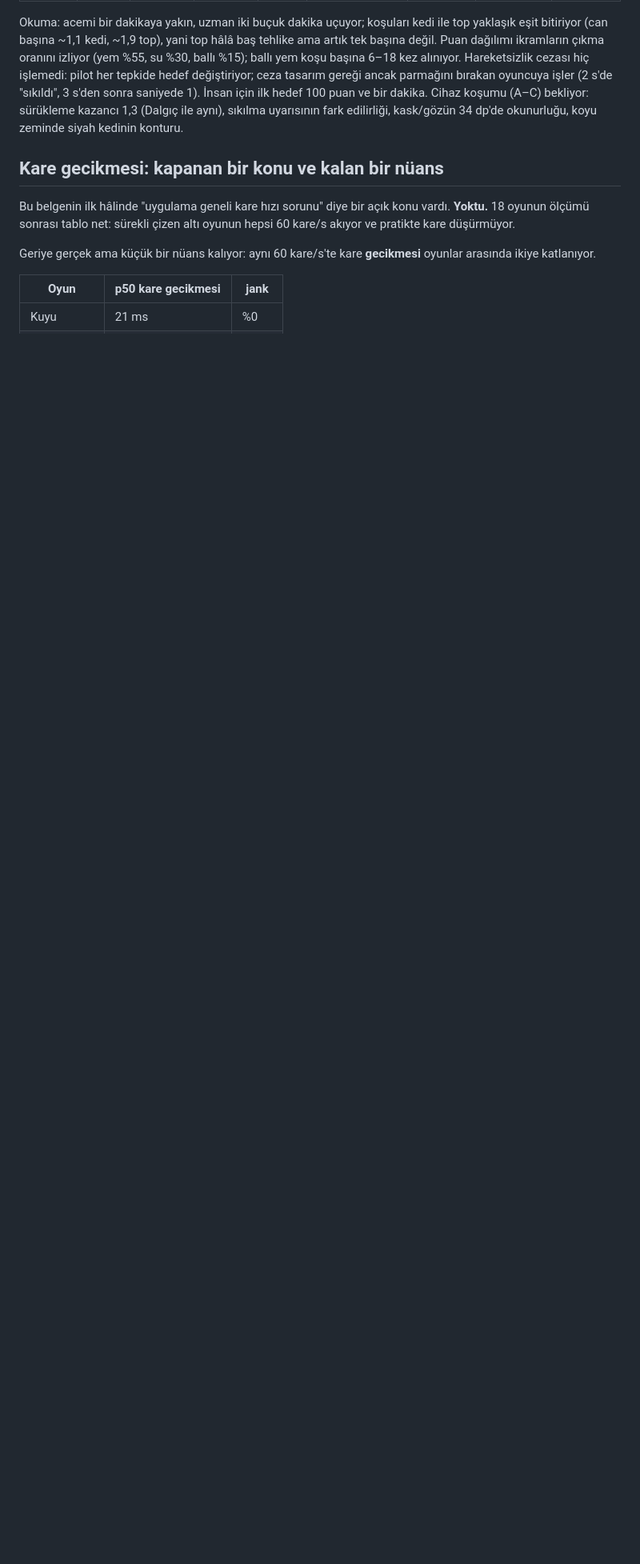
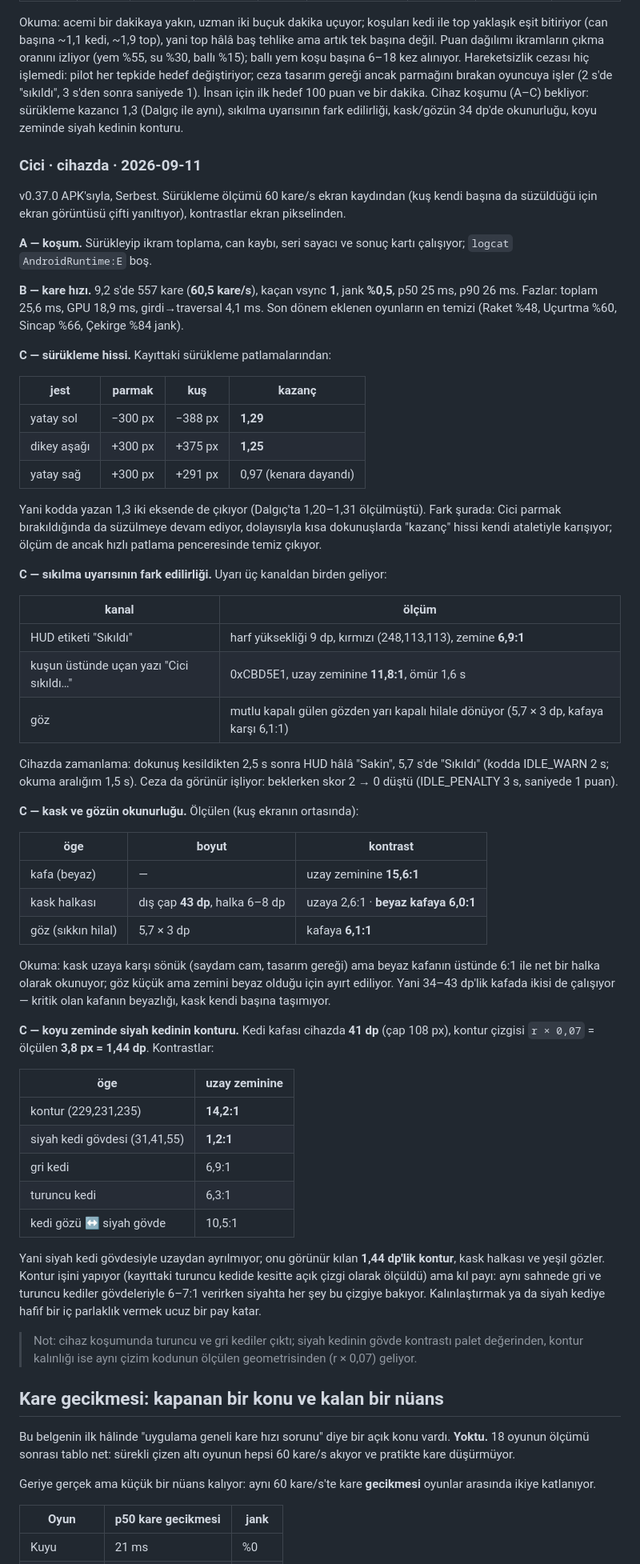
Before and after one commit to aripdcem/za, a Markdown page: docs/oyun-testi.md, the part around one of its changes. Shown at 80% size. GitHub-like rendering; blank space fills up the shorter version.

Commit message:
Cici: A–C cihazda koşuldu; siyah kedi yalnız 1,44 dp konturla ayrılıyor
Sürükleme kazancı iki eksende 1,25–1,29 (kodda 1,3); kuşun kendi süzülmesi
olduğu için ölçüm 60 kare/s kayıttaki patlama penceresinden alındı.

Sıkılma uyarısı üç kanaldan geliyor: HUD "Sıkıldı" 9 dp ve 6,9:1, kuşun
üstünde uçan yazı 11,8:1 (1,6 s), göz yarı kapalı hilale dönüyor. Cihazda
2,5 s'de hâlâ "Sakin", 5,7 s'de "Sıkıldı"; ceza skoru 2 → 0 yedi.

Kask dış çapı 43 dp, halka 6–8 dp: uzaya karşı 2,6:1 ama beyaz kafaya karşı
6,0:1 — kask kendi başına değil, kafanın beyazlığı sayesinde okunuyor. Göz
(sıkkın hilal) 5,7 × 3 dp, kafaya 6,1:1.

Kedi kafası 41 dp, kontur r×0,07 = 1,44 dp ve uzaya karşı 14,2:1; siyah
gövde ise 1,2:1. Yani siyah kedi tamamen bu ince konturla, kask halkasıyla ve
yeşil gözleriyle görünüyor — gri (6,9:1) ve turuncu (6,3:1) kediler gövdeyle
ayrılırken siyahta pay ince.

B: 60,5 kare/s, kaçan vsync 1, jank %0,5, p50 25 ms — yeni oyunların en temizi.
A: koşum, ikram, can ve sonuç kartı çalışıyor, logcat temiz.

Co-Authored-By: Claude Opus 5 <noreply@anthropic.com>
Claude-Session: https://claude.ai/code/session_01BY54eKGkqpw6fEbFdRk84c

```diff
--- a/docs/oyun-testi.md
+++ b/docs/oyun-testi.md
@@ -2103,6 +2104,81 @@ işler (2 s'de "sıkıldı", 3 s'den sonra saniyede 1). İnsan için ilk hedef
 (Dalgıç ile aynı), sıkılma uyarısının fark edilirliği, kask/gözün 34 dp'de
 okunurluğu, koyu zeminde siyah kedinin konturu.
 
+### Cici · cihazda · 2026-09-11
+
+v0.37.0 APK'sıyla, Serbest. Sürükleme ölçümü 60 kare/s ekran kaydından
+(kuş kendi başına da süzüldüğü için ekran görüntüsü çifti yanıltıyor),
+kontrastlar ekran pikselinden.
+
+**A — koşum.** Sürükleyip ikram toplama, can kaybı, seri sayacı ve sonuç kartı
+çalışıyor; `logcat` `AndroidRuntime:E` boş.
+
+**B — kare hızı.** 9,2 s'de 557 kare (**60,5 kare/s**), kaçan vsync **1**, jank
+**%0,5**, p50 25 ms, p90 26 ms. Fazlar: toplam 25,6 ms, GPU 18,9 ms,
+girdi→traversal 4,1 ms. Son dönem eklenen oyunların en temizi (Raket %48,
+Uçurtma %60, Sincap %66, Çekirge %84 jank).
+
+**C — sürükleme hissi.** Kayıttaki sürükleme patlamalarından:
+
+| jest | parmak | kuş | kazanç |
+| --- | --- | --- | --- |
+| yatay sol | −300 px | −388 px | **1,29** |
+| dikey aşağı | +300 px | +375 px | **1,25** |
+| yatay sağ | +300 px | +291 px | 0,97 (kenara dayandı) |
+
+Yani kodda yazan 1,3 iki eksende de çıkıyor (Dalgıç'ta 1,20–1,31 ölçülmüştü).
+Fark şurada: Cici parmak bırakıldığında da süzülmeye devam ediyor, dolayısıyla
+kısa dokunuşlarda "kazanç" hissi kendi ataletiyle karışıyor; ölçüm de ancak
+hızlı patlama penceresinde temiz çıkıyor.
+
+**C — sıkılma uyarısının fark edilirliği.** Uyarı üç kanaldan birden geliyor:
+
+| kanal | ölçüm |
+| --- | --- |
+| HUD etiketi "Sıkıldı" | harf yüksekliği 9 dp, kırmızı (248,113,113), zemine **6,9:1** |
+| kuşun üstünde uçan yazı "Cici sıkıldı…" | 0xCBD5E1, uzay zeminine **11,8:1**, ömür 1,6 s |
+| göz | mutlu kapalı gülen gözden yarı kapalı hilale dönüyor (5,7 × 3 dp, kafaya karşı 6,1:1) |
+
+Cihazda zamanlama: dokunuş kesildikten 2,5 s sonra HUD hâlâ "Sakin", 5,7 s'de
+"Sıkıldı" (kodda IDLE_WARN 2 s; okuma aralığım 1,5 s). Ceza da görünür işliyor:
+beklerken skor 2 → 0 düştü (IDLE_PENALTY 3 s, saniyede 1 puan).
+
+**C — kask ve gözün okunurluğu.** Ölçülen (kuş ekranın ortasında):
+
+| öge | boyut | kontrast |
+| --- | --- | --- |
+| kafa (beyaz) | — | uzay zeminine **15,6:1** |
+| kask halkası | dış çap **43 dp**, halka 6–8 dp | uzaya 2,6:1 · **beyaz kafaya 6,0:1** |
+| göz (sıkkın hilal) | 5,7 × 3 dp | kafaya **6,1:1** |
+
+Okuma: kask uzaya karşı sönük (saydam cam, tasarım gereği) ama beyaz kafanın
+üstünde 6:1 ile net bir halka olarak okunuyor; göz küçük ama zemini beyaz
+olduğu için ayırt ediliyor. Yani 34–43 dp'lik kafada ikisi de çalışıyor —
+kritik olan kafanın beyazlığı, kask kendi başına taşımıyor.
+
+**C — koyu zeminde siyah kedinin konturu.** Kedi kafası cihazda **41 dp**
+(çap 108 px), kontur çizgisi `r × 0,07` = ölçülen **3,8 px = 1,44 dp**.
+Kontrastlar:
+
+| öge | uzay zeminine |
+| --- | --- |
+| kontur (229,231,235) | **14,2:1** |
+| siyah kedi gövdesi (31,41,55) | **1,2:1** |
+| gri kedi | 6,9:1 |
+| turuncu kedi | 6,3:1 |
+| kedi gözü ↔ siyah gövde | 10,5:1 |
+
+Yani siyah kedi gövdesiyle uzaydan ayrılmıyor; onu görünür kılan **1,44 dp'lik
+kontur**, kask halkası ve yeşil gözler. Kontur işini yapıyor (kayıttaki turuncu
+kedide kesitte açık çizgi olarak ölçüldü) ama kıl payı: aynı sahnede gri ve
+turuncu kediler gövdeleriyle 6–7:1 verirken siyahta her şey bu çizgiye bakıyor.
+Kalınlaştırmak ya da siyah kediye hafif bir iç parlaklık vermek ucuz bir pay
+katar.
+
+> Not: cihaz koşumunda turuncu ve gri kediler çıktı; siyah kedinin gövde
+> kontrastı palet değerinden, kontur kalınlığı ise aynı çizim kodunun ölçülen
+> geometrisinden (r × 0,07) geliyor.
+
 ## Kare gecikmesi: kapanan bir konu ve kalan bir nüans
 
 Bu belgenin ilk hâlinde "uygulama geneli kare hızı sorunu" diye bir açık konu
```
Also changed, not shown: other parts of docs/oyun-testi.md (+1 -0 lines).
